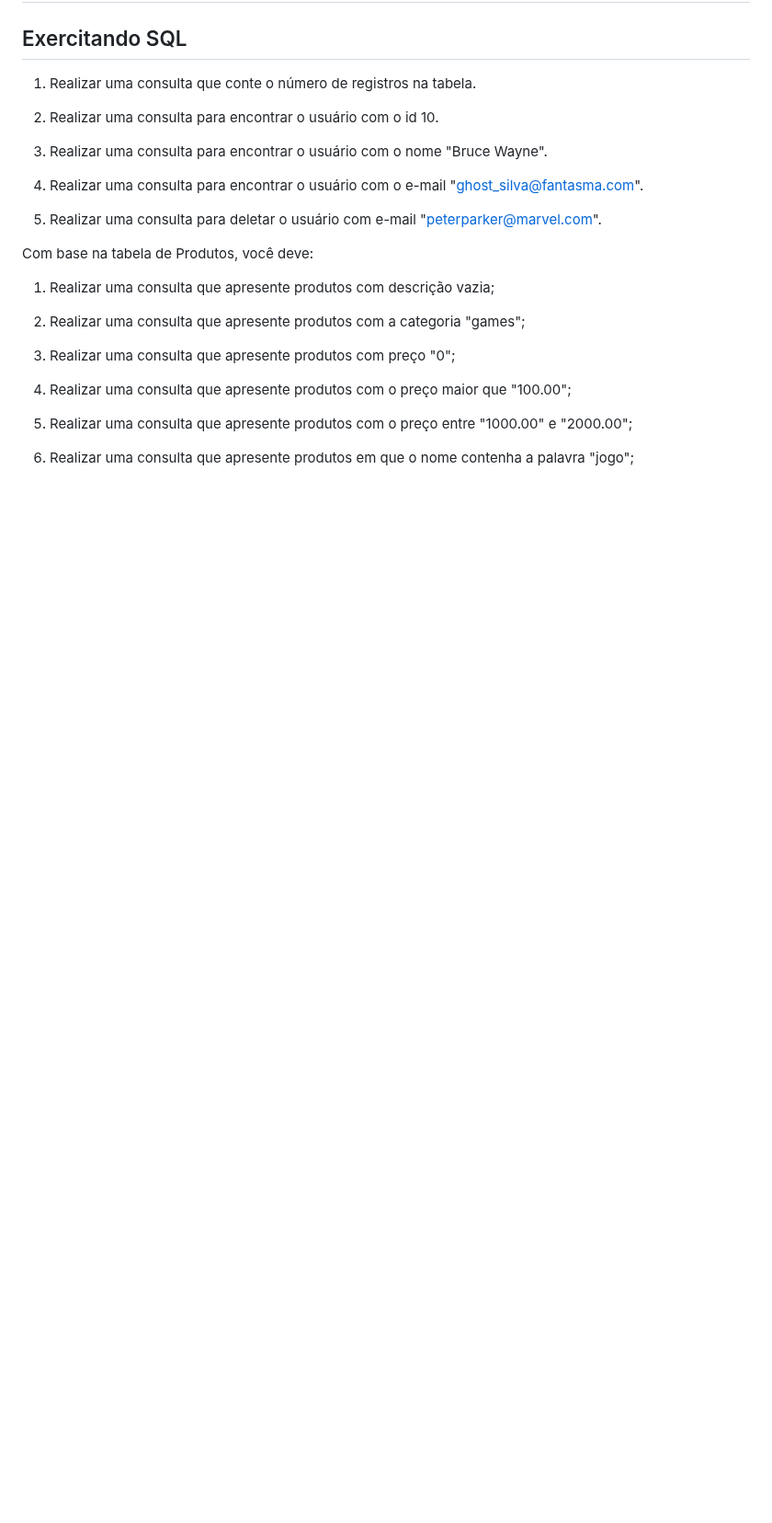
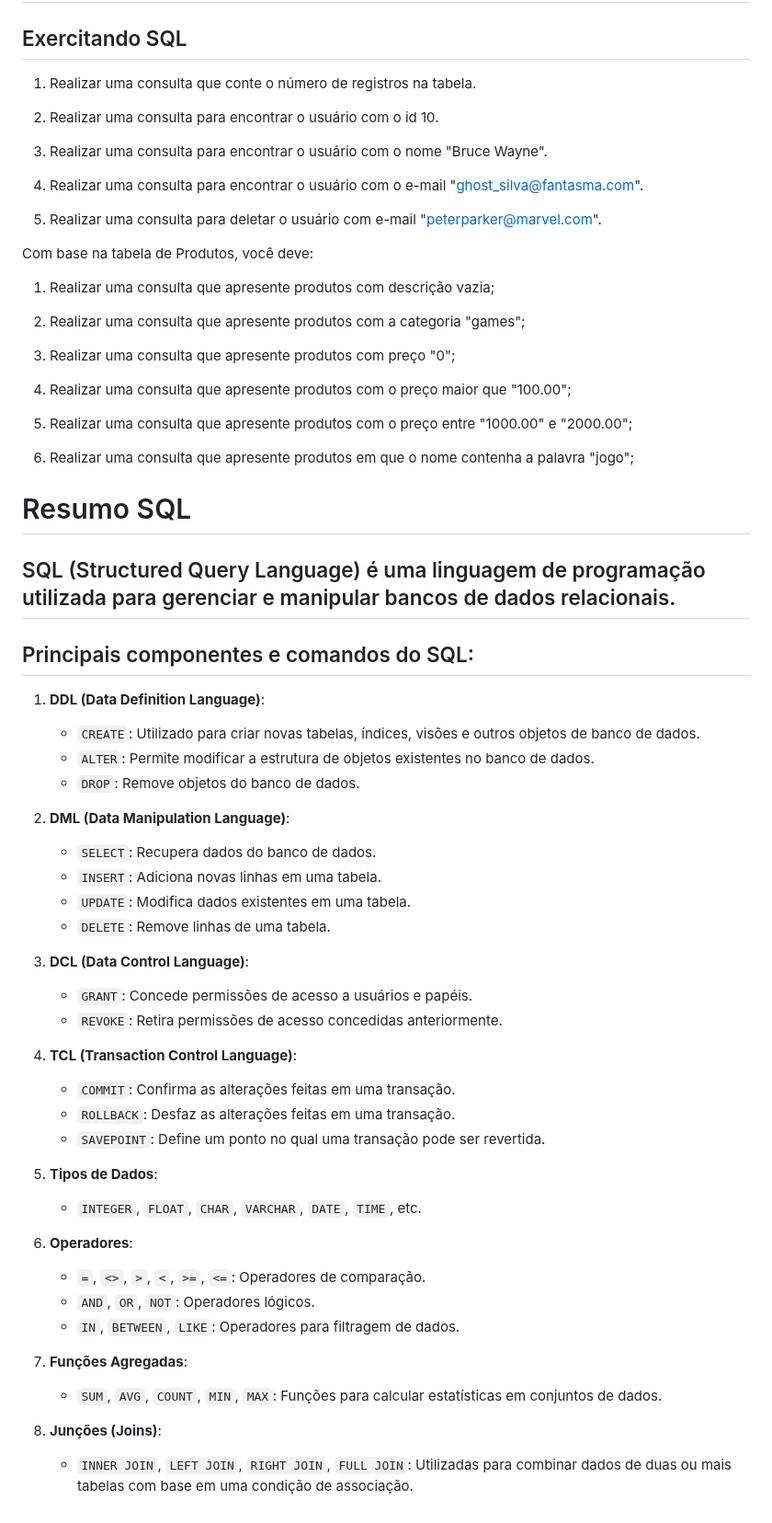
Before and after one commit to olicosta/Projeto-01, a Markdown page: README.md, the part around the change. Shown at 92% size. GitHub-like rendering; blank space fills up the shorter version.

Commit message:
Atualização dia 07

```diff
--- a/README.md
+++ b/README.md
@@ -221,3 +221,43 @@ Com base na tabela de Produtos, você deve:
 5) Realizar uma consulta que apresente produtos com o preço entre "1000.00" e "2000.00";
 
 6) Realizar uma consulta que apresente produtos em que o nome contenha a palavra "jogo";
+
+# Resumo SQL
+
+## SQL (Structured Query Language) é uma linguagem de programação utilizada para gerenciar e manipular bancos de dados relacionais.
+
+## Principais componentes e comandos do SQL:
+
+1. **DDL (Data Definition Language)**:
+   - `CREATE`: Utilizado para criar novas tabelas, índices, visões e outros objetos de banco de dados.
+   - `ALTER`: Permite modificar a estrutura de objetos existentes no banco de dados.
+   - `DROP`: Remove objetos do banco de dados.
+
+2. **DML (Data Manipulation Language)**:
+   - `SELECT`: Recupera dados do banco de dados.
+   - `INSERT`: Adiciona novas linhas em uma tabela.
+   - `UPDATE`: Modifica dados existentes em uma tabela.
+   - `DELETE`: Remove linhas de uma tabela.
+
+3. **DCL (Data Control Language)**:
+   - `GRANT`: Concede permissões de acesso a usuários e papéis.
+   - `REVOKE`: Retira permissões de acesso concedidas anteriormente.
+
+4. **TCL (Transaction Control Language)**:
+   - `COMMIT`: Confirma as alterações feitas em uma transação.
+   - `ROLLBACK`: Desfaz as alterações feitas em uma transação.
+   - `SAVEPOINT`: Define um ponto no qual uma transação pode ser revertida.
+
+5. **Tipos de Dados**:
+   - `INTEGER`, `FLOAT`, `CHAR`, `VARCHAR`, `DATE`, `TIME`, etc.
+
+6. **Operadores**:
+   - `=`, `<>`, `>`, `<`, `>=`, `<=`: Operadores de comparação.
+   - `AND`, `OR`, `NOT`: Operadores lógicos.
+   - `IN`, `BETWEEN`, `LIKE`: Operadores para filtragem de dados.
+
+7. **Funções Agregadas**:
+   - `SUM`, `AVG`, `COUNT`, `MIN`, `MAX`: Funções para calcular estatísticas em conjuntos de dados.
+
+8. **Junções (Joins)**:
+   - `INNER JOIN`, `LEFT JOIN`, `RIGHT JOIN`, `FULL JOIN`: Utilizadas para combinar dados de duas ou mais tabelas com base em uma condição de associação.
```
